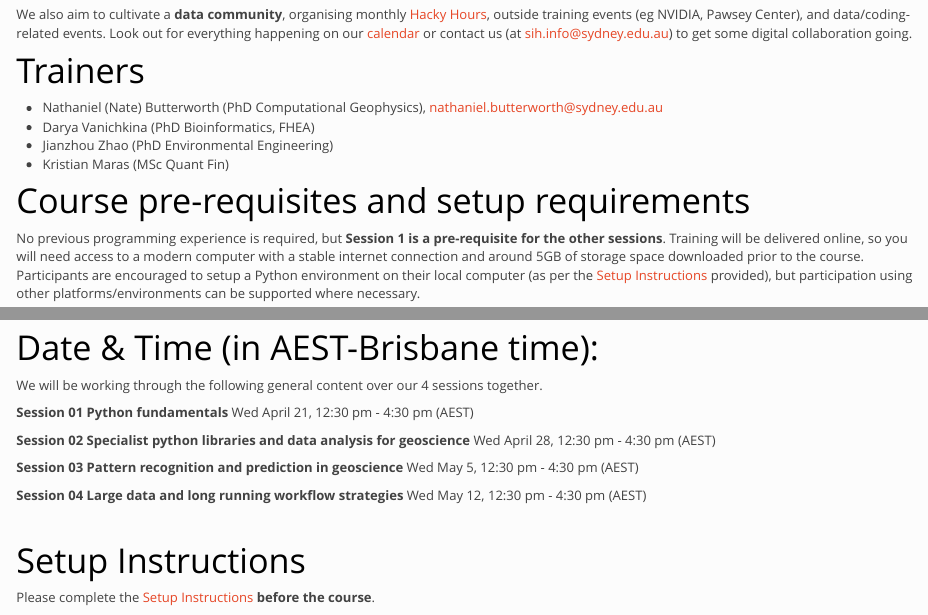
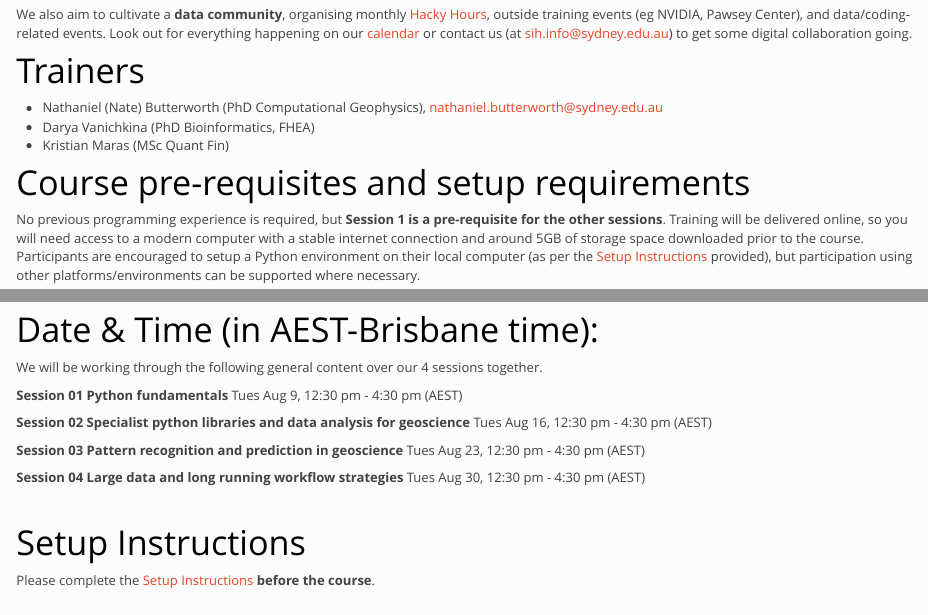
Before and after one commit to Sydney-Informatics-Hub/geopython, an R Markdown document (index.Rmd): the page in a window 1100 px wide, from 690 px down, and a second part further down, joined at a grey line. Rendered offline with R 4.5, knitr and Pandoc, with nearby package versions.

Commit message:
updated for 2022

```diff
--- a/index.Rmd
+++ b/index.Rmd
@@ -30,7 +30,6 @@ We also aim to cultivate a **data community**, organising monthly [Hacky Hours](
 # Trainers
 * Nathaniel (Nate) Butterworth (PhD Computational Geophysics), nathaniel.butterworth@sydney.edu.au
 * Darya Vanichkina (PhD Bioinformatics, FHEA)
-* Jianzhou Zhao (PhD Environmental Engineering)
 * Kristian Maras (MSc Quant Fin)
 
 # Course pre-requisites and setup requirements
@@ -80,16 +79,16 @@ Our full CoC, with incident reporting guidelines, is available at [https://pages
 We will be working through the following general content over our 4 sessions together.
 
 **Session 01 Python fundamentals**
-Wed April 21, 12:30 pm - 4:30 pm (AEST)
+Tues Aug 9, 12:30 pm - 4:30 pm (AEST)
 
 **Session 02 Specialist python libraries and data analysis for geoscience**
-Wed April 28, 12:30 pm - 4:30 pm (AEST)
+Tues Aug 16, 12:30 pm - 4:30 pm (AEST)
 
 **Session 03 Pattern recognition and prediction in geoscience**
-Wed May 5, 12:30 pm - 4:30 pm (AEST)
+Tues Aug 23, 12:30 pm - 4:30 pm (AEST)
 
 **Session 04 Large data and long running workflow strategies**
-Wed May 12, 12:30 pm - 4:30 pm (AEST)
+Tues Aug 30, 12:30 pm - 4:30 pm (AEST)
 
 <br>
 
```
Also changed, not shown: docs/data/S3D_Vrms_StkVels_VELF.txt (deleted), docs/data/area.py (deleted), 98 other files.
